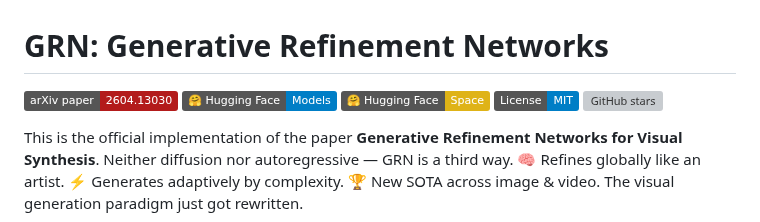
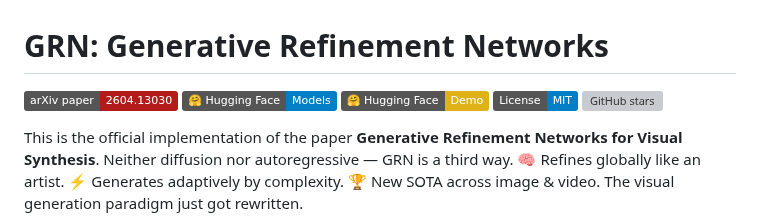
Before and after one commit to MGenAI/GRN, a Markdown page: README.md, the part around the change. Rendered like a GitHub page; badges without logos; grey boxes are pictures that could not be loaded.

```diff
--- a/README.md
+++ b/README.md
@@ -2,7 +2,7 @@
 
 [![arXiv](https://img.shields.io/badge/arXiv%20paper-2604.13030-b31b1b.svg)](https://arxiv.org/abs/2604.13030)
 [![Models](https://img.shields.io/badge/🤗%20Hugging%20Face-Models-blue.svg)](https://huggingface.co/bytedance-research/GRN)
-[![Demo](https://img.shields.io/badge/🤗%20Hugging%20Face-Space-yellow.svg)](https://huggingface.co/spaces/hanjian/GRN)
+[![Demo](https://img.shields.io/badge/🤗%20Hugging%20Face-Demo-yellow.svg)](https://huggingface.co/spaces/hanjian/GRN)
 [![License](https://img.shields.io/badge/License-MIT-blue.svg)](LICENSE)
 [![GitHub stars](https://img.shields.io/github/stars/MGenAI/GRN?style=social)](https://github.com/MGenAI/GRN)
 
```
